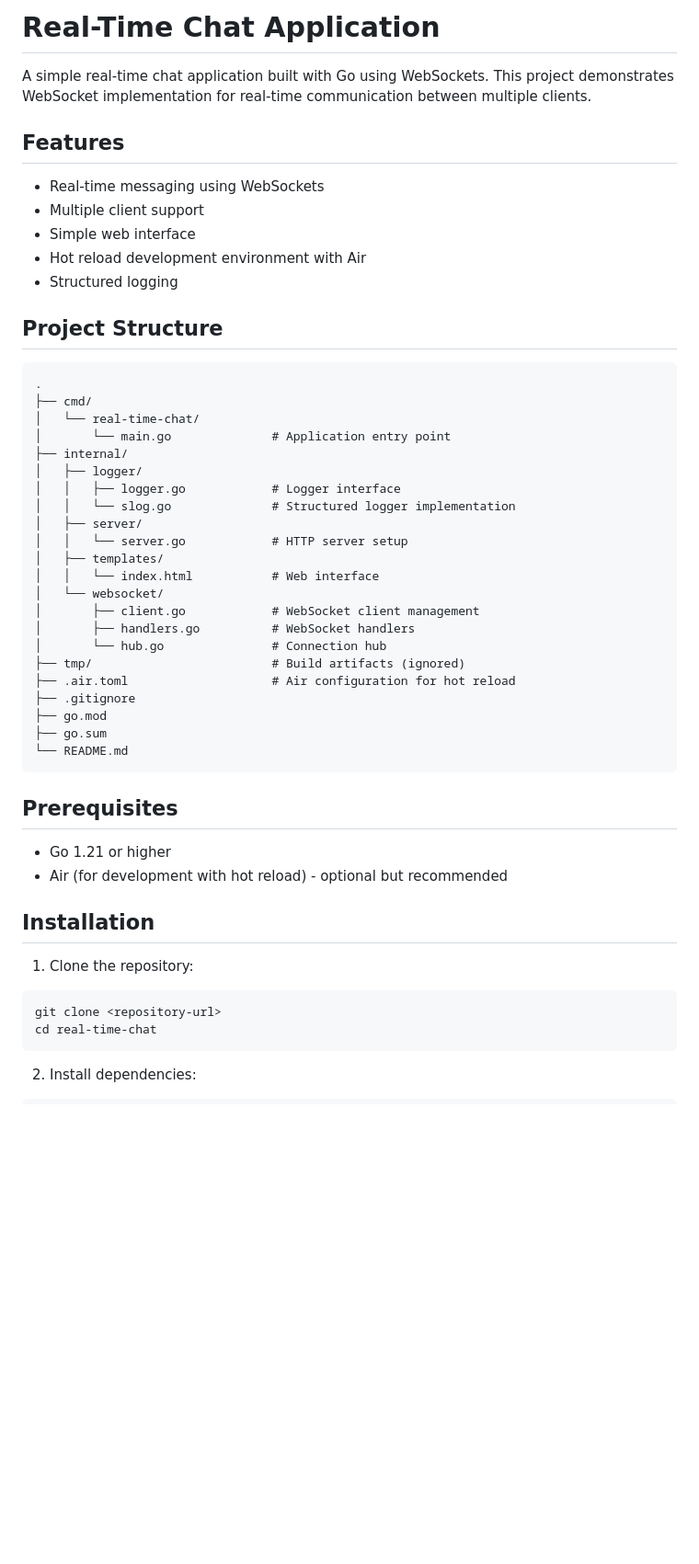
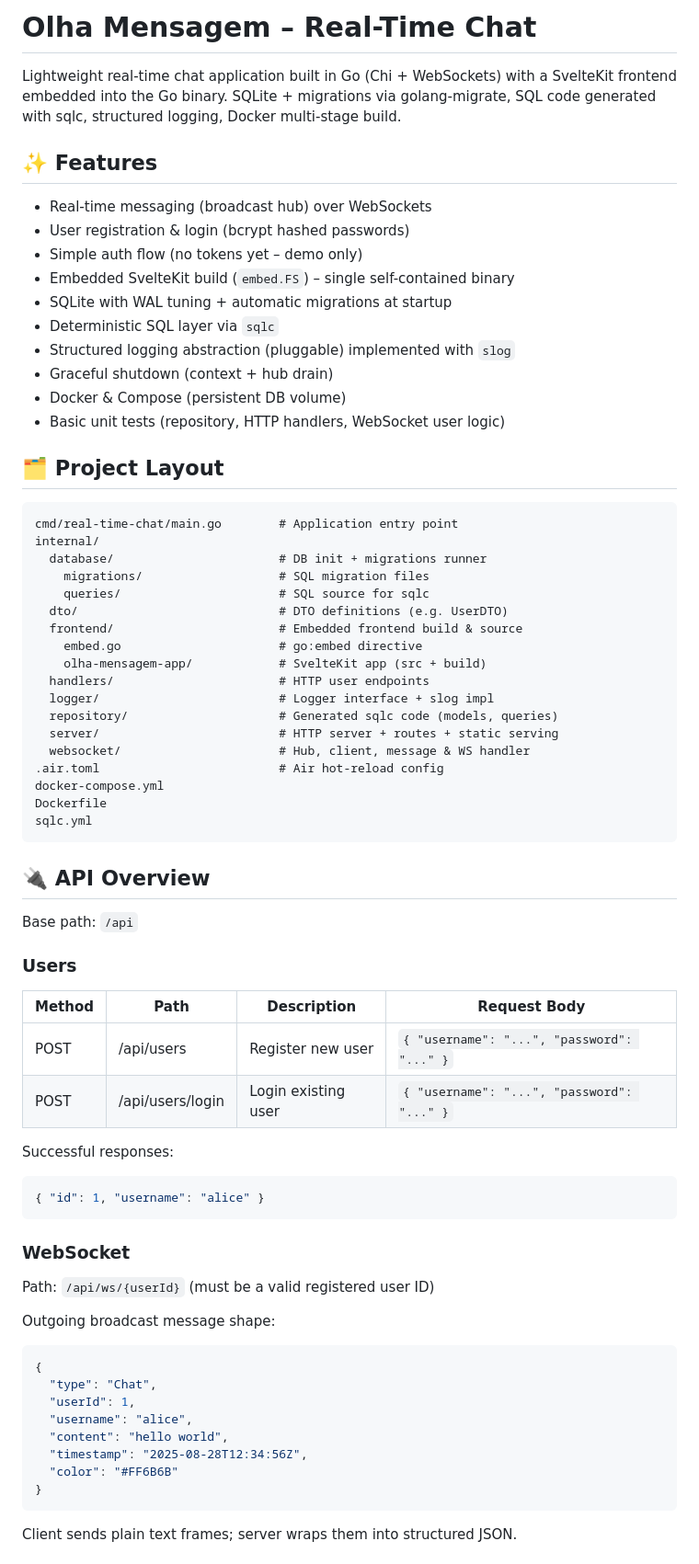
Before and after one commit to fortega2/olha-mensagem, a Markdown page: README.md, the part around one of its changes. Shown at 92% size. Rendered like a GitHub page; blank space fills up the shorter version.

Commit message:
docs: update README.md for project rebranding and enhance feature descriptions

````diff
--- a/README.md
+++ b/README.md
@@ -1,53 +1,73 @@
-# Real-Time Chat Application
+# Olha Mensagem – Real-Time Chat
 
-A simple real-time chat application built with Go using WebSockets. This project demonstrates WebSocket implementation for real-time communication between multiple clients.
+Lightweight real-time chat application built in Go (Chi + WebSockets) with a SvelteKit frontend embedded into the Go binary. SQLite + migrations via golang-migrate, SQL code generated with sqlc, structured logging, Docker multi-stage build.
 
-## Features
+</div>
 
-- Real-time messaging using WebSockets
-- Multiple client support
-- Simple web interface
-- Hot reload development environment with Air
-- Structured logging
+## ✨ Features
 
-## Project Structure
+- Real-time messaging (broadcast hub) over WebSockets
+- User registration & login (bcrypt hashed passwords)
+- Simple auth flow (no tokens yet – demo only)
+- Embedded SvelteKit build (`embed.FS`) – single self-contained binary
+- SQLite with WAL tuning + automatic migrations at startup
+- Deterministic SQL layer via `sqlc`
+- Structured logging abstraction (pluggable) implemented with `slog`
+- Graceful shutdown (context + hub drain)
+- Docker & Compose (persistent DB volume)
+- Basic unit tests (repository, HTTP handlers, WebSocket user logic)
+
+## 🗂 Project Layout
 
 ```
-.
-├── cmd/
-│   └── real-time-chat/
-│       └── main.go              # Application entry point
-├── internal/
-│   ├── logger/
-│   │   ├── logger.go            # Logger interface
-│   │   └── slog.go              # Structured logger implementation
-│   ├── server/
-│   │   └── server.go            # HTTP server setup
-│   ├── templates/
-│   │   └── index.html           # Web interface
-│   └── websocket/
-│       ├── client.go            # WebSocket client management
-│       ├── handlers.go          # WebSocket handlers
-│       └── hub.go               # Connection hub
-├── tmp/                         # Build artifacts (ignored)
-├── .air.toml                    # Air configuration for hot reload
-├── .gitignore
-├── go.mod
-├── go.sum
-└── README.md
+cmd/real-time-chat/main.go        # Application entry point
+internal/
+  database/                       # DB init + migrations runner
+    migrations/                   # SQL migration files
+    queries/                      # SQL source for sqlc
+  dto/                            # DTO definitions (e.g. UserDTO)
+  frontend/                       # Embedded frontend build & source
+    embed.go                      # go:embed directive
+    olha-mensagem-app/            # SvelteKit app (src + build)
+  handlers/                       # HTTP user endpoints
+  logger/                         # Logger interface + slog impl
+  repository/                     # Generated sqlc code (models, queries)
+  server/                         # HTTP server + routes + static serving
+  websocket/                      # Hub, client, message & WS handler
+.air.toml                         # Air hot-reload config
+docker-compose.yml
+Dockerfile
+sqlc.yml
 ```
 
-## Prerequisites
+## 🔌 API Overview
 
-- Go 1.21 or higher
-- Air (for development with hot reload) - optional but recommended
+Base path: `/api`
 
-## Installation
+### Users
+| Method | Path            | Description        | Request Body |
+|--------|-----------------|--------------------|--------------|
+| POST   | /api/users      | Register new user  | `{ "username": "...", "password": "..." }` |
+| POST   | /api/users/login| Login existing user| `{ "username": "...", "password": "..." }` |
 
-1. Clone the repository:
-```bash
-git clone <repository-url>
-cd real-time-chat
+Successful responses:
+```json
+{ "id": 1, "username": "alice" }
 ```
 
-2. Install dependencies:
+### WebSocket
+Path: `/api/ws/{userId}`  (must be a valid registered user ID)
+
+Outgoing broadcast message shape:
+```json
+{
+  "type": "Chat",
+  "userId": 1,
+  "username": "alice",
+  "content": "hello world",
+  "timestamp": "2025-08-28T12:34:56Z",
+  "color": "#FF6B6B"
+}
+```
+Client sends plain text frames; server wraps them into structured JSON.
+
````
Also changed, not shown: other parts of README.md (+106 -43 lines).
